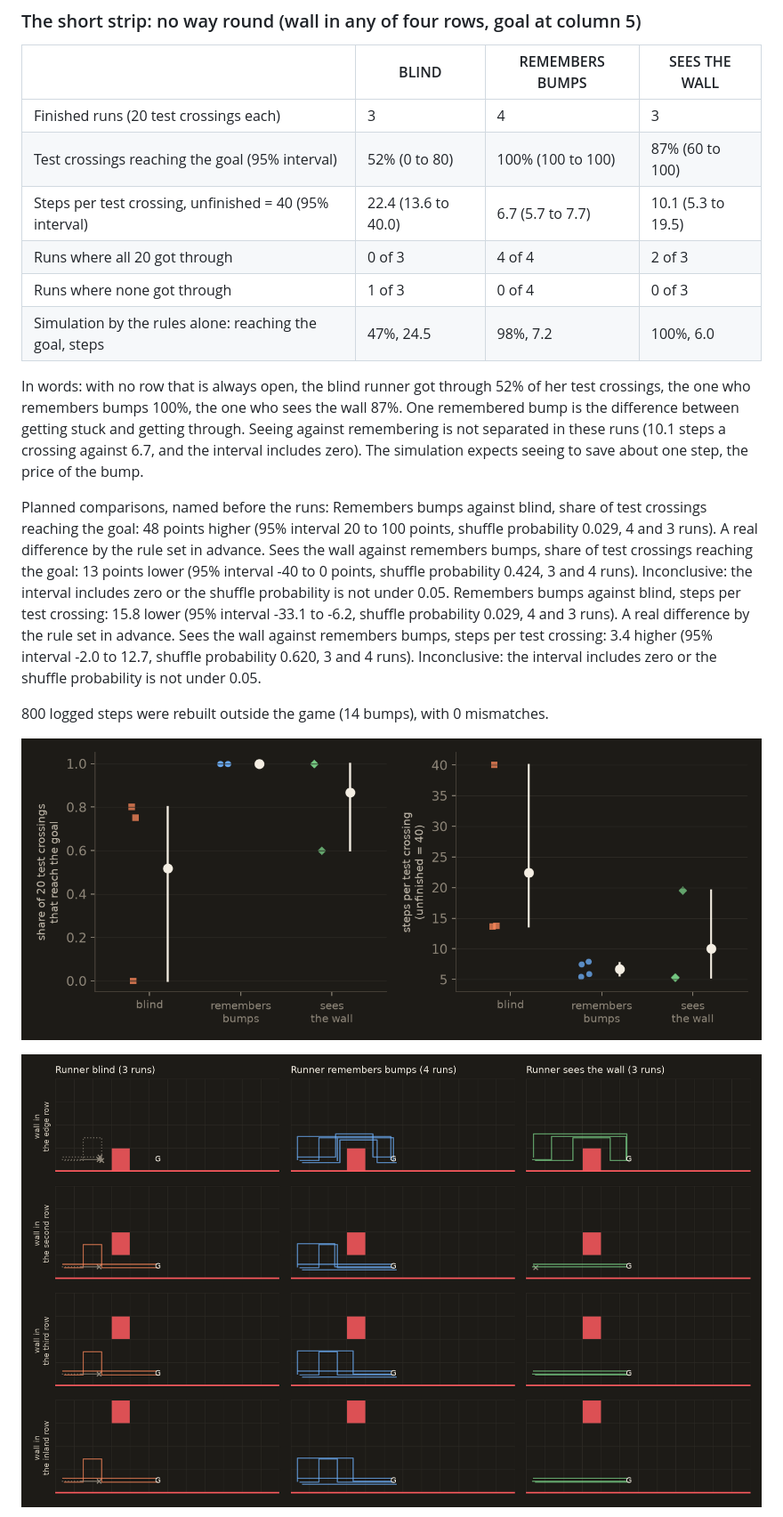
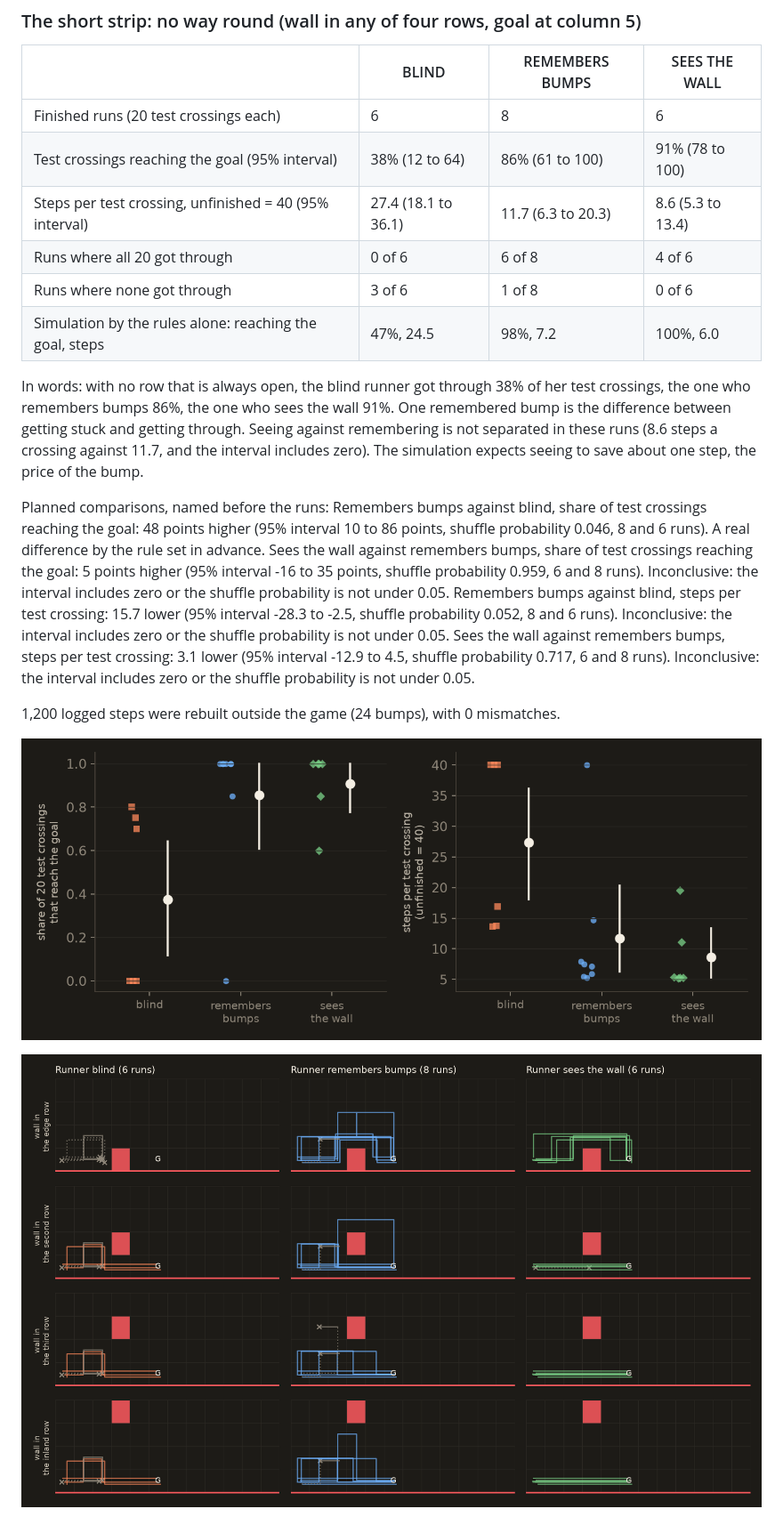
Before and after one commit to CarlKho-Minerva/overwatch-rl-lab, a Markdown page: course/lesson-11-partial-observability.md, the part around the change. Shown at 89% size. GitHub-like rendering; pictures changed too: analysis/figures/night/fig_pomdp4_eval.png, analysis/figures/night/fig_pomdp4_routes.png.

Commit message:
Hidden wall, short strip: second block (20 runs so far); fact sheet: speed measurements

```diff
--- a/course/lesson-11-partial-observability.md
+++ b/course/lesson-11-partial-observability.md
@@ -40,18 +40,18 @@ random moves off, the share that reach the goal, and the steps taken (an unfinis
 
 | | BLIND | REMEMBERS BUMPS | SEES THE WALL |
 |---|---|---|---|
-| Finished runs (20 test crossings each) | 3 | 4 | 3 |
-| Test crossings reaching the goal (95% interval) | 52% (0 to 80) | 100% (100 to 100) | 87% (60 to 100) |
-| Steps per test crossing, unfinished = 40 (95% interval) | 22.4 (13.6 to 40.0) | 6.7 (5.7 to 7.7) | 10.1 (5.3 to 19.5) |
-| Runs where all 20 got through | 0 of 3 | 4 of 4 | 2 of 3 |
-| Runs where none got through | 1 of 3 | 0 of 4 | 0 of 3 |
+| Finished runs (20 test crossings each) | 6 | 8 | 6 |
+| Test crossings reaching the goal (95% interval) | 38% (12 to 64) | 86% (61 to 100) | 91% (78 to 100) |
+| Steps per test crossing, unfinished = 40 (95% interval) | 27.4 (18.1 to 36.1) | 11.7 (6.3 to 20.3) | 8.6 (5.3 to 13.4) |
+| Runs where all 20 got through | 0 of 6 | 6 of 8 | 4 of 6 |
+| Runs where none got through | 3 of 6 | 1 of 8 | 0 of 6 |
 | Simulation by the rules alone: reaching the goal, steps | 47%, 24.5 | 98%, 7.2 | 100%, 6.0 |
 
-In words: with no row that is always open, the blind runner got through 52% of her test crossings, the one who remembers bumps 100%, the one who sees the wall 87%. One remembered bump is the difference between getting stuck and getting through. Seeing against remembering is not separated in these runs (10.1 steps a crossing against 6.7, and the interval includes zero). The simulation expects seeing to save about one step, the price of the bump.
+In words: with no row that is always open, the blind runner got through 38% of her test crossings, the one who remembers bumps 86%, the one who sees the wall 91%. One remembered bump is the difference between getting stuck and getting through. Seeing against remembering is not separated in these runs (8.6 steps a crossing against 11.7, and the interval includes zero). The simulation expects seeing to save about one step, the price of the bump.
 
-Planned comparisons, named before the runs: Remembers bumps against blind, share of test crossings reaching the goal: 48 points higher (95% interval 20 to 100 points, shuffle probability 0.029, 4 and 3 runs). A real difference by the rule set in advance. Sees the wall against remembers bumps, share of test crossings reaching the goal: 13 points lower (95% interval -40 to 0 points, shuffle probability 0.424, 3 and 4 runs). Inconclusive: the interval includes zero or the shuffle probability is not under 0.05. Remembers bumps against blind, steps per test crossing: 15.8 lower (95% interval -33.1 to -6.2, shuffle probability 0.029, 4 and 3 runs). A real difference by the rule set in advance. Sees the wall against remembers bumps, steps per test crossing: 3.4 higher (95% interval -2.0 to 12.7, shuffle probability 0.620, 3 and 4 runs). Inconclusive: the interval includes zero or the shuffle probability is not under 0.05.
+Planned comparisons, named before the runs: Remembers bumps against blind, share of test crossings reaching the goal: 48 points higher (95% interval 10 to 86 points, shuffle probability 0.046, 8 and 6 runs). A real difference by the rule set in advance. Sees the wall against remembers bumps, share of test crossings reaching the goal: 5 points higher (95% interval -16 to 35 points, shuffle probability 0.959, 6 and 8 runs). Inconclusive: the interval includes zero or the shuffle probability is not under 0.05. Remembers bumps against blind, steps per test crossing: 15.7 lower (95% interval -28.3 to -2.5, shuffle probability 0.052, 8 and 6 runs). Inconclusive: the interval includes zero or the shuffle probability is not under 0.05. Sees the wall against remembers bumps, steps per test crossing: 3.1 lower (95% interval -12.9 to 4.5, shuffle probability 0.717, 6 and 8 runs). Inconclusive: the interval includes zero or the shuffle probability is not under 0.05.
 
-800 logged steps were rebuilt outside the game (14 bumps), with 0 mismatches.
+1,200 logged steps were rebuilt outside the game (24 bumps), with 0 mismatches.
 
 ![One dot per run: share of test crossings reaching the goal, and steps per test crossing](../analysis/figures/night/fig_pomdp4_eval.png)
 
```
Also changed, not shown: README.md (+1 -1 lines), course/island-fact-sheet.md (+6 -0 lines), analysis/figures/night/fig_pomdp4_learning.png, 2 other files.
